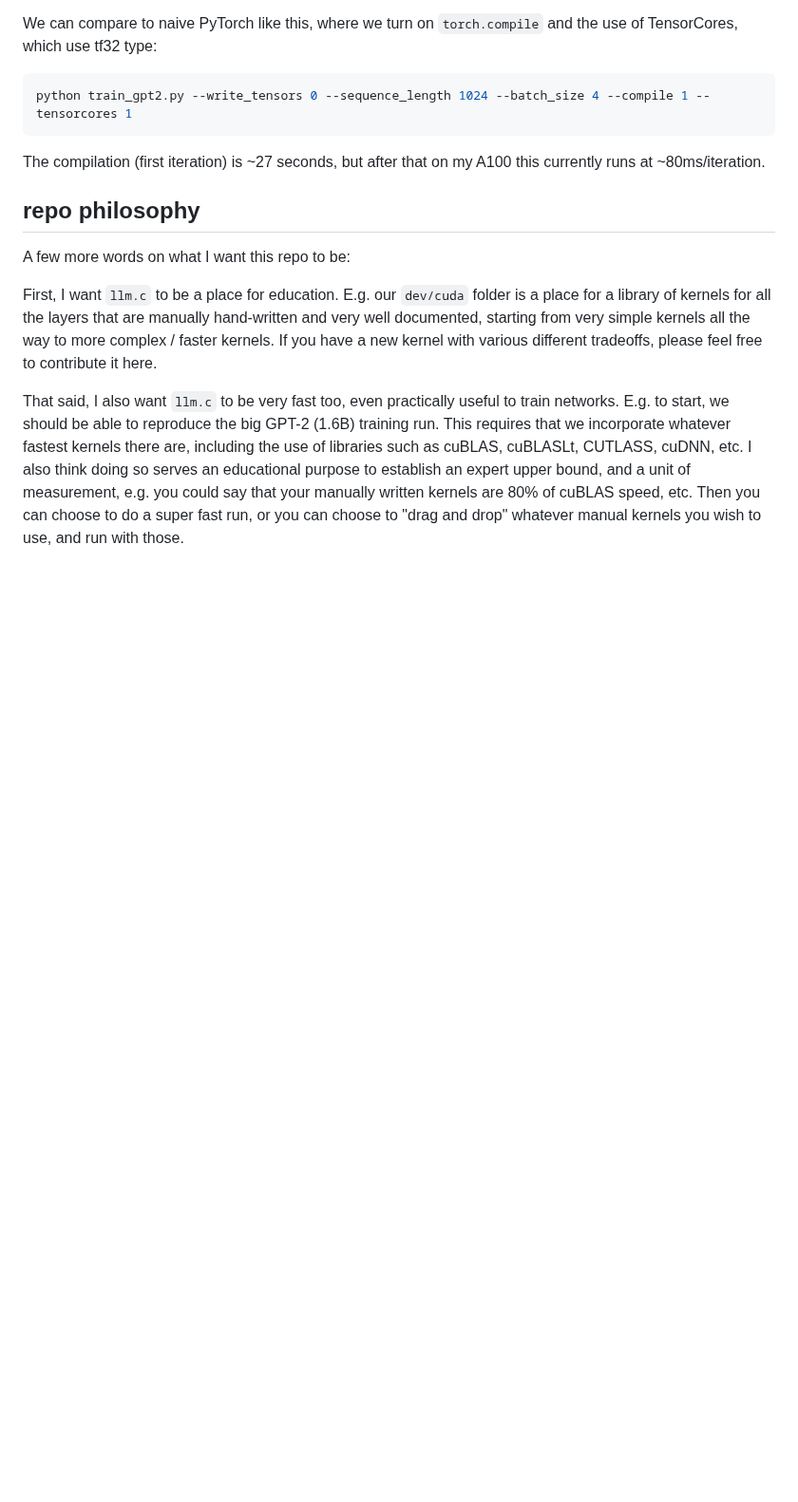
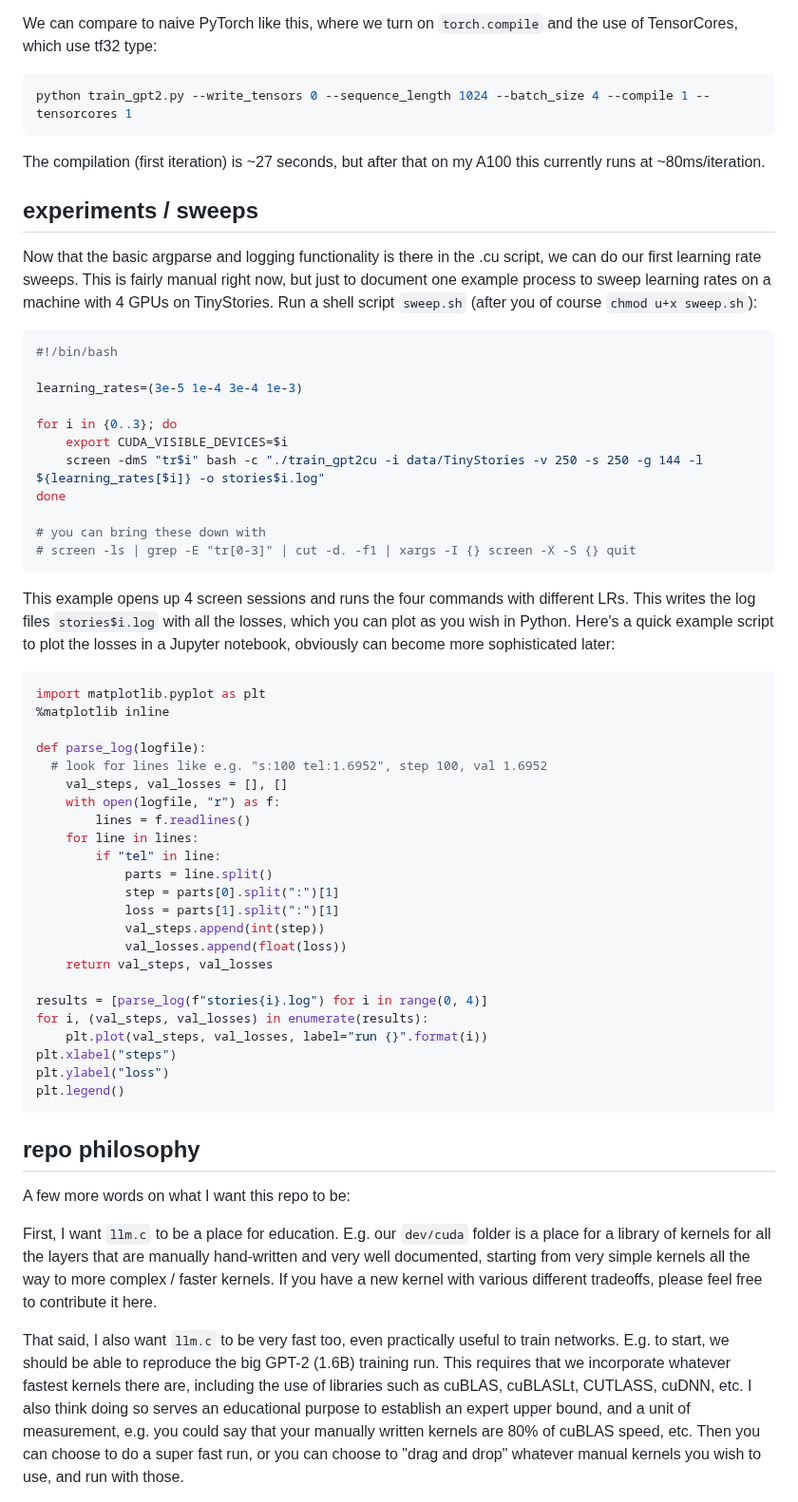
Before and after one commit to karpathy/llm.c, a Markdown page: README.md, the part around the change. Shown at 95% size. Rendered like a GitHub page; blank space fills up the shorter version.

Commit message:
document one way to do experiments / sweeps as just an example

````diff
--- a/README.md
+++ b/README.md
@@ -190,6 +190,52 @@ python train_gpt2.py --write_tensors 0 --sequence_length 1024 --batch_size 4 --c
 
 The compilation (first iteration) is ~27 seconds, but after that on my A100 this currently runs at ~80ms/iteration.
 
+## experiments / sweeps
+
+Now that the basic argparse and logging functionality is there in the .cu script, we can do our first learning rate sweeps. This is fairly manual right now, but just to document one example process to sweep learning rates on a machine with 4 GPUs on TinyStories. Run a shell script `sweep.sh` (after you of course `chmod u+x sweep.sh`):
+
+```bash
+#!/bin/bash
+
+learning_rates=(3e-5 1e-4 3e-4 1e-3)
+
+for i in {0..3}; do
+    export CUDA_VISIBLE_DEVICES=$i
+    screen -dmS "tr$i" bash -c "./train_gpt2cu -i data/TinyStories -v 250 -s 250 -g 144 -l ${learning_rates[$i]} -o stories$i.log"
+done
+
+# you can bring these down with
+# screen -ls | grep -E "tr[0-3]" | cut -d. -f1 | xargs -I {} screen -X -S {} quit
+```
+
+This example opens up 4 screen sessions and runs the four commands with different LRs. This writes the log files `stories$i.log` with all the losses, which you can plot as you wish in Python. Here's a quick example script to plot the losses in a Jupyter notebook, obviously can become more sophisticated later:
+
+```python
+import matplotlib.pyplot as plt
+%matplotlib inline
+
+def parse_log(logfile):
+  # look for lines like e.g. "s:100 tel:1.6952", step 100, val 1.6952
+    val_steps, val_losses = [], []
+    with open(logfile, "r") as f:
+        lines = f.readlines()
+    for line in lines:
+        if "tel" in line:
+            parts = line.split()
+            step = parts[0].split(":")[1]
+            loss = parts[1].split(":")[1]
+            val_steps.append(int(step))
+            val_losses.append(float(loss))
+    return val_steps, val_losses
+
+results = [parse_log(f"stories{i}.log") for i in range(0, 4)]
+for i, (val_steps, val_losses) in enumerate(results):
+    plt.plot(val_steps, val_losses, label="run {}".format(i))
+plt.xlabel("steps")
+plt.ylabel("loss")
+plt.legend()
+```
+
 ## repo philosophy
 
 A few more words on what I want this repo to be:
````
